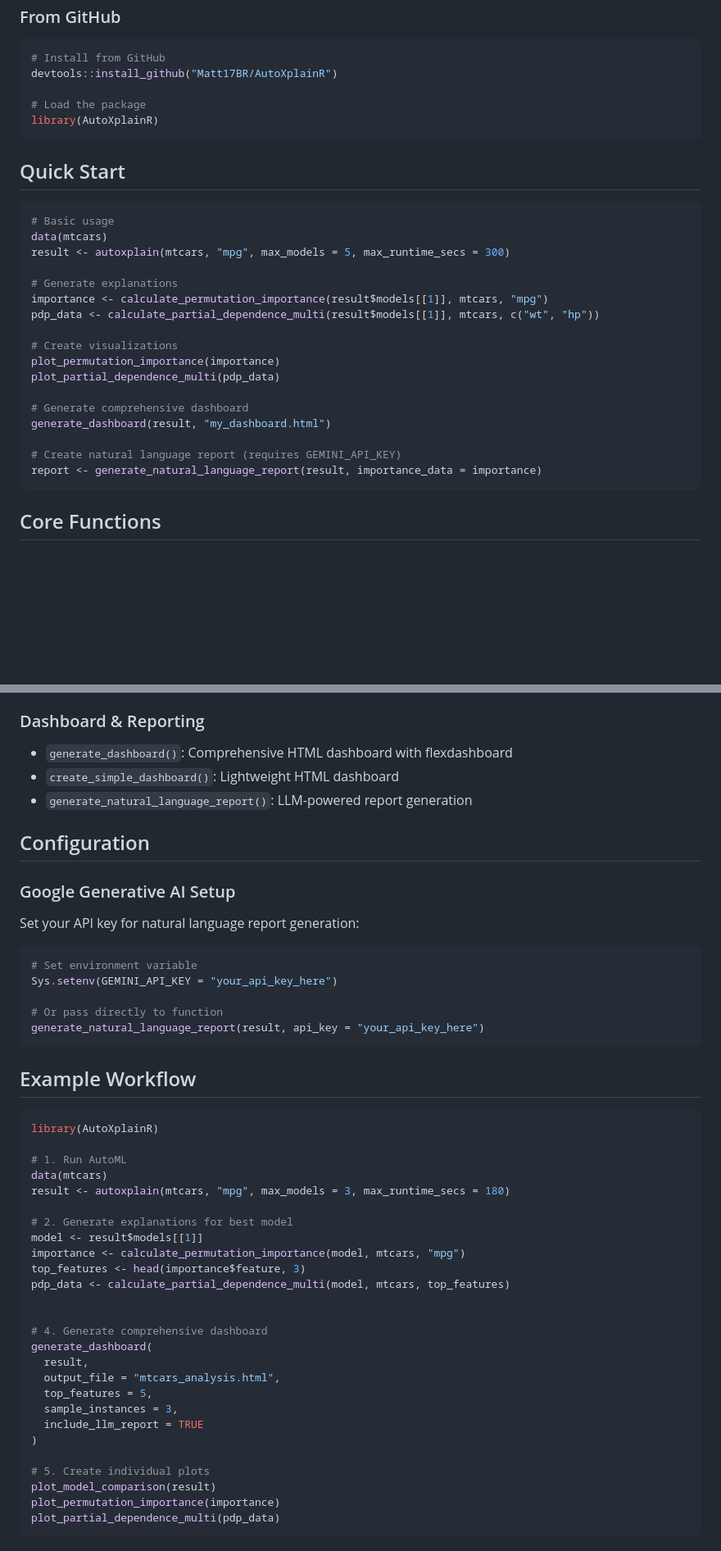
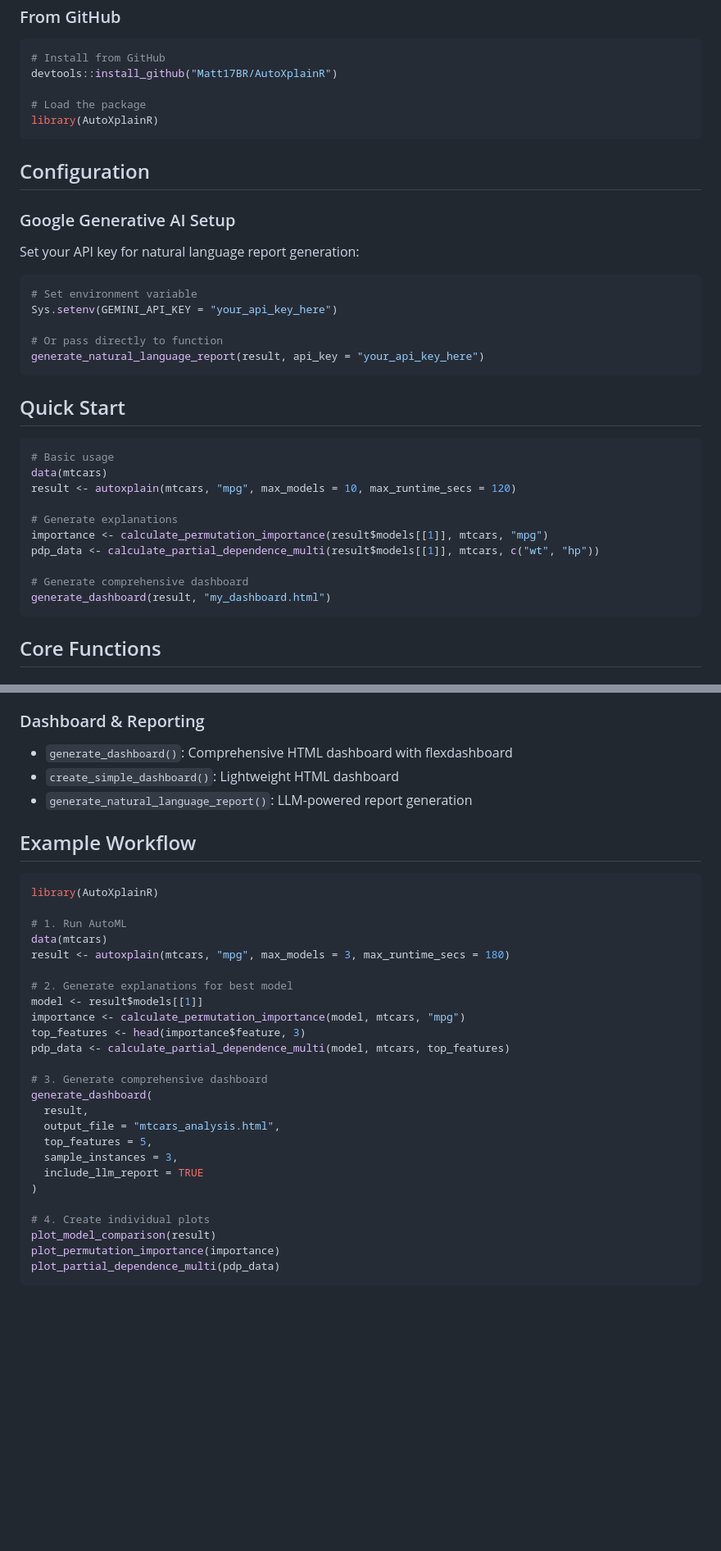
Before and after one commit to Matt17BR/autoXplainR, a Markdown page: README.md, 2 parts joined by grey strips. Shown at 82% size. GitHub-like rendering; blank space fills up the shorter version.

````diff
--- a/README.md
+++ b/README.md
@@ -44,26 +44,32 @@ devtools::install_github("Matt17BR/AutoXplainR")
 library(AutoXplainR)
 ```
 
+## Configuration
+
+### Google Generative AI Setup
+Set your API key for natural language report generation:
+
+```r
+# Set environment variable
+Sys.setenv(GEMINI_API_KEY = "your_api_key_here")
+
+# Or pass directly to function
+generate_natural_language_report(result, api_key = "your_api_key_here")
+```
+
 ## Quick Start
 
 ```r
 # Basic usage
 data(mtcars)
-result <- autoxplain(mtcars, "mpg", max_models = 5, max_runtime_secs = 300)
+result <- autoxplain(mtcars, "mpg", max_models = 10, max_runtime_secs = 120)
 
 # Generate explanations
 importance <- calculate_permutation_importance(result$models[[1]], mtcars, "mpg")
 pdp_data <- calculate_partial_dependence_multi(result$models[[1]], mtcars, c("wt", "hp"))
 
-# Create visualizations
-plot_permutation_importance(importance)
-plot_partial_dependence_multi(pdp_data)
-
 # Generate comprehensive dashboard
 generate_dashboard(result, "my_dashboard.html")
-
-# Create natural language report (requires GEMINI_API_KEY)
-report <- generate_natural_language_report(result, importance_data = importance)
 ```
 
 ## Core Functions
@@ -87,19 +93,6 @@ report <- generate_natural_language_report(result, importance_data = importance)
 - `create_simple_dashboard()`: Lightweight HTML dashboard
 - `generate_natural_language_report()`: LLM-powered report generation
 
-## Configuration
-
-### Google Generative AI Setup
-Set your API key for natural language report generation:
-
-```r
-# Set environment variable
-Sys.setenv(GEMINI_API_KEY = "your_api_key_here")
-
-# Or pass directly to function
-generate_natural_language_report(result, api_key = "your_api_key_here")
-```
-
 ## Example Workflow
 
 ```r
@@ -115,8 +108,7 @@ importance <- calculate_permutation_importance(model, mtcars, "mpg")
 top_features <- head(importance$feature, 3)
 pdp_data <- calculate_partial_dependence_multi(model, mtcars, top_features)
 
-
-# 4. Generate comprehensive dashboard
+# 3. Generate comprehensive dashboard
 generate_dashboard(
   result,
   output_file = "mtcars_analysis.html",
@@ -125,7 +117,7 @@ generate_dashboard(
   include_llm_report = TRUE
 )
 
-# 5. Create individual plots
+# 4. Create individual plots
 plot_model_comparison(result)
 plot_permutation_importance(importance)
 plot_partial_dependence_multi(pdp_data)
````
